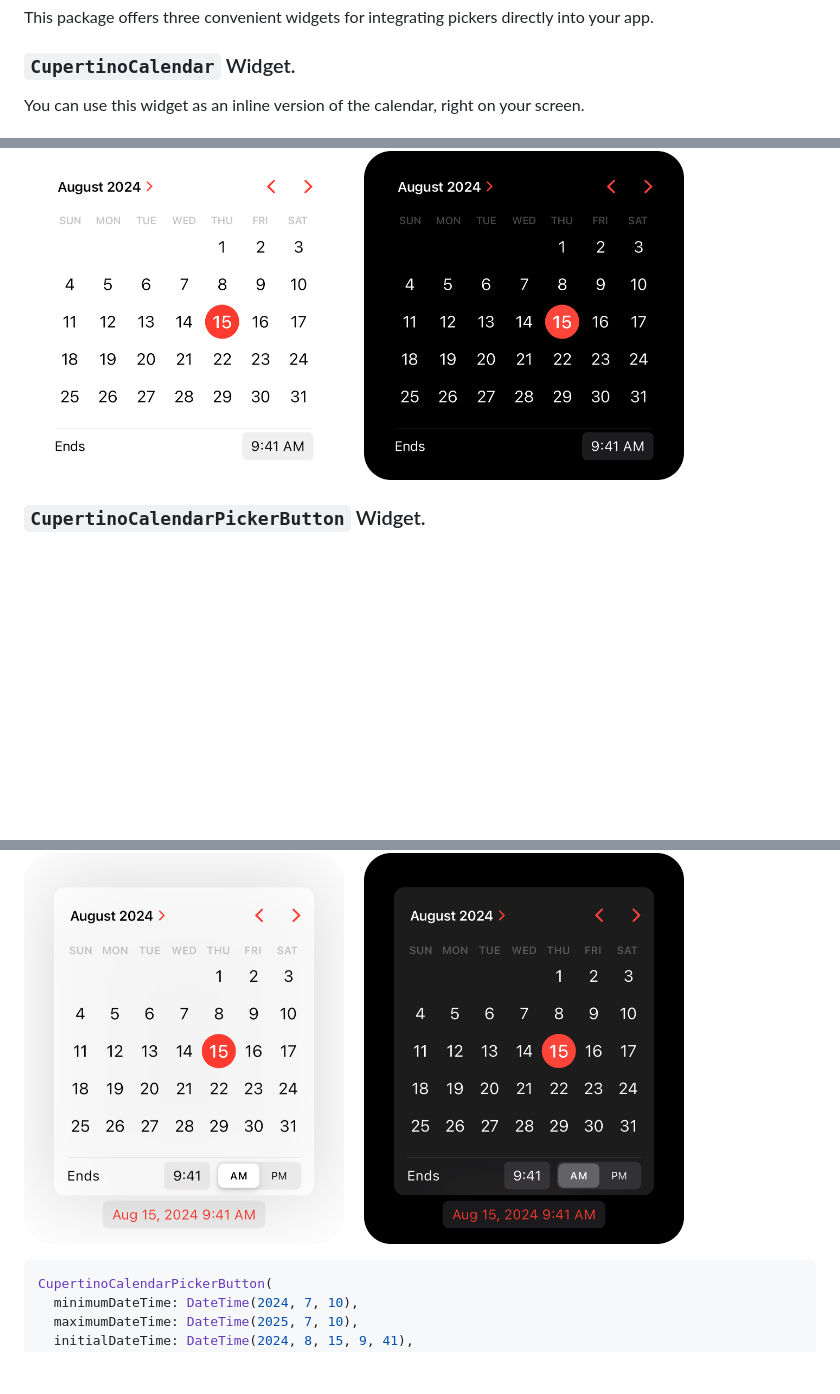
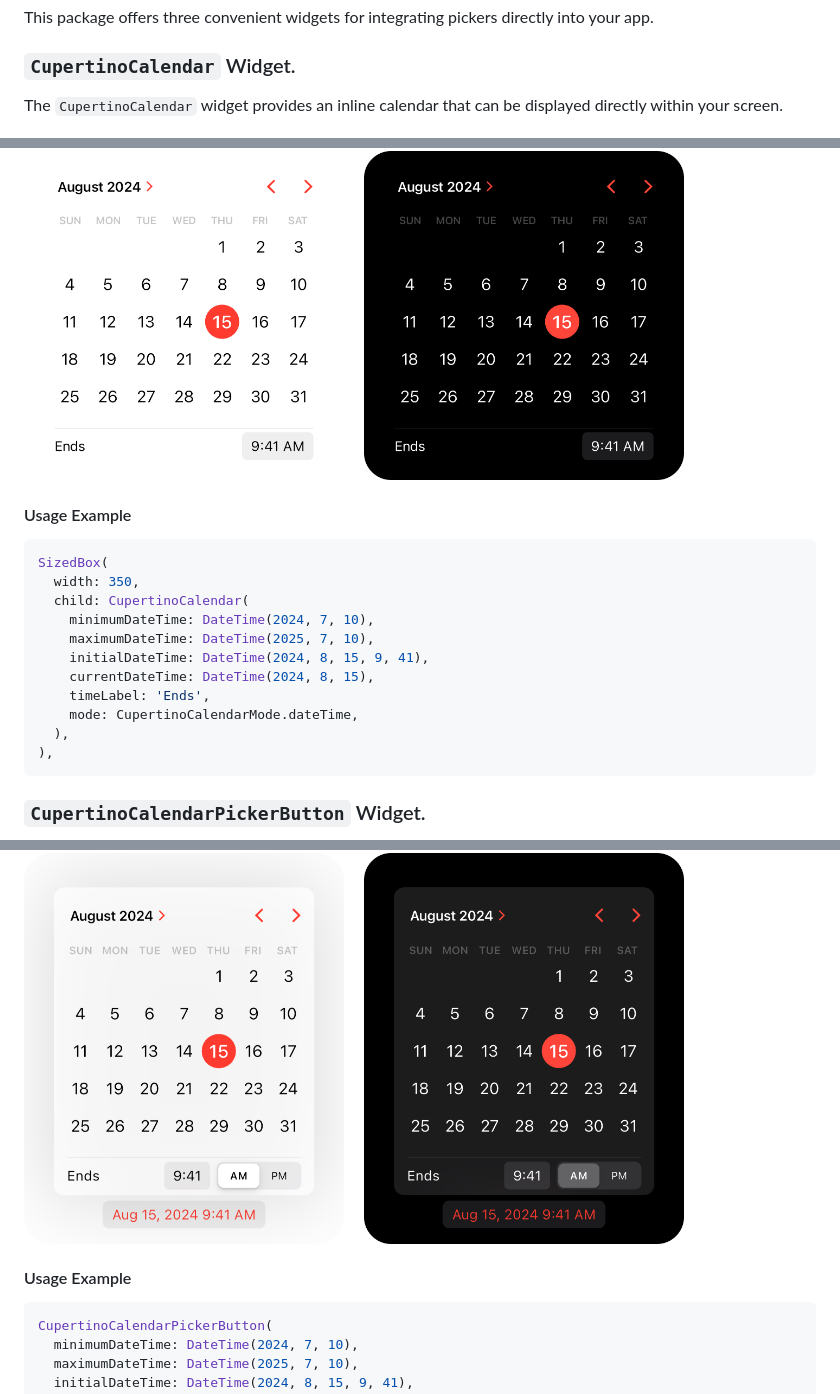
Before and after one commit to philip-soft/cupertino_calendar_picker, a Markdown page: README.md, 3 parts joined by grey strips. Rendered like a GitHub page; blank space fills up the shorter version.

````diff
--- a/README.md
+++ b/README.md
@@ -47,7 +47,7 @@ This package offers three convenient widgets for integrating pickers directly in
 
 ### `CupertinoCalendar` Widget.
 
-You can use this widget as an inline version of the calendar, right on your screen.
+The `CupertinoCalendar` widget provides an inline calendar that can be displayed directly within your screen.
 
 <p>
   <img src="doc/cupertino_inline_calendar_light.png"
@@ -56,6 +56,22 @@ You can use this widget as an inline version of the calendar, right on your scre
   <img src="doc/cupertino_inline_calendar_dark.png"
     alt="Cupertino Inline Calendar Dark" width="320"/>
 </p>
+
+#### Usage Example
+
+```dart
+SizedBox(
+  width: 350,
+  child: CupertinoCalendar(
+    minimumDateTime: DateTime(2024, 7, 10),
+    maximumDateTime: DateTime(2025, 7, 10),
+    initialDateTime: DateTime(2024, 8, 15, 9, 41),
+    currentDateTime: DateTime(2024, 8, 15),
+    timeLabel: 'Ends',
+    mode: CupertinoCalendarMode.dateTime,
+  ),
+),
+```
 
 ### `CupertinoCalendarPickerButton` Widget.
 
@@ -69,6 +85,7 @@ The `CupertinoCalendarPickerButton` widget allows users to open a cupertino cale
     alt="Cupertino Time Picker Button Dark" width="320"/>
 </p>
 
+#### Usage Example
 
 ```dart
 CupertinoCalendarPickerButton(
````
Also changed, not shown: other parts of README.md (+4 -2 lines), doc/cupertino_calendar_dark_preview.png (renamed from doc/calendar_dark_preview.png), doc/cupertino_calendar_light_preview.png (renamed from doc/calendar_light_preview.png), 2 other files.
